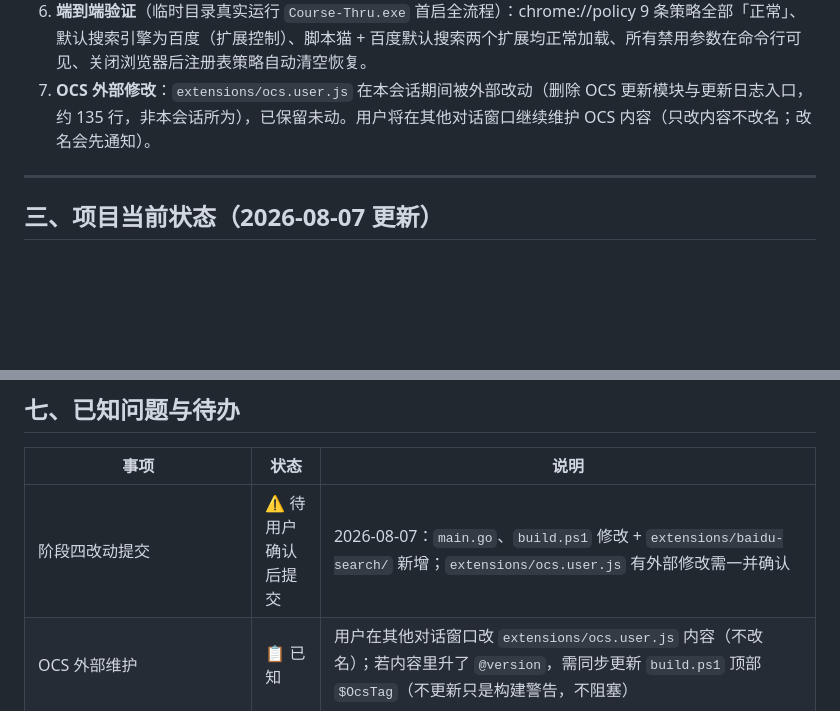
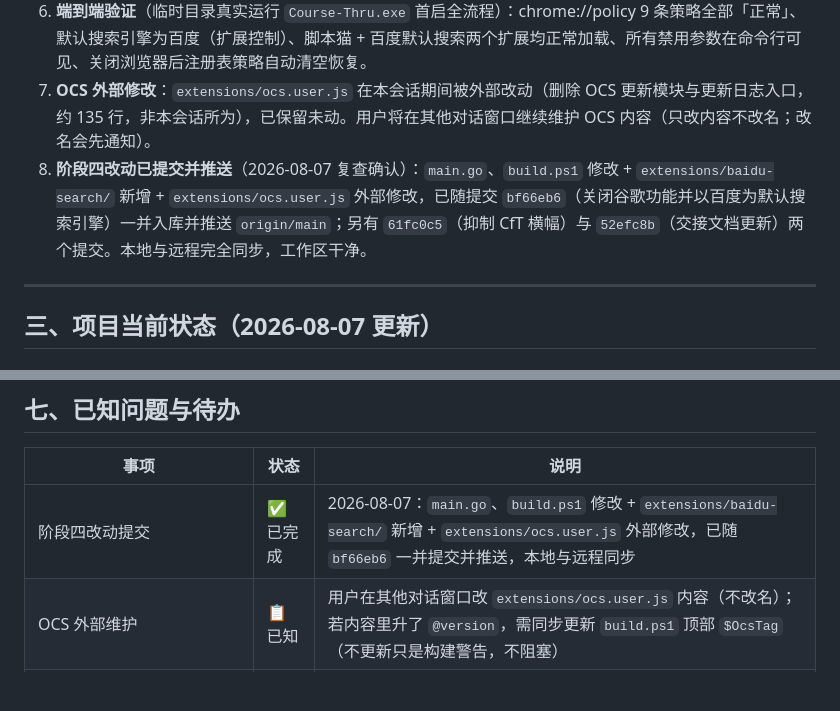
Before and after one commit to IceFireIcer/Course-Thru, a Markdown page: HANDOVER.md, 2 parts joined by grey strips. Rendered like a GitHub page; blank space fills up the shorter version.

```diff
--- a/HANDOVER.md
+++ b/HANDOVER.md
@@ -68,6 +68,7 @@
 5. **修复 `--load-extension` 多扩展 bug**：该开关是单值开关，重复传多个时 Chromium 只认最后一个 → 多个扩展必须用逗号合并为一个参数值（`--load-extension=a,b`）。此前只有 ScriptCat 单扩展未暴露，加入百度扩展后脚本猫不再加载，已修复并验证。
 6. **端到端验证**（临时目录真实运行 `Course-Thru.exe` 首启全流程）：chrome://policy 9 条策略全部「正常」、默认搜索引擎为百度（扩展控制）、脚本猫 + 百度默认搜索两个扩展均正常加载、所有禁用参数在命令行可见、关闭浏览器后注册表策略自动清空恢复。
 7. **OCS 外部修改**：`extensions/ocs.user.js` 在本会话期间被外部改动（删除 OCS 更新模块与更新日志入口，约 135 行，非本会话所为），已保留未动。用户将在其他对话窗口继续维护 OCS 内容（只改内容不改名；改名会先通知）。
+8. **阶段四改动已提交并推送**（2026-08-07 复查确认）：`main.go`、`build.ps1` 修改 + `extensions/baidu-search/` 新增 + `extensions/ocs.user.js` 外部修改，已随提交 `bf66eb6`（关闭谷歌功能并以百度为默认搜索引擎）一并入库并推送 `origin/main`；另有 `61fc0c5`（抑制 CfT 横幅）与 `52efc8b`（交接文档更新）两个提交。本地与远程完全同步，工作区干净。
 
 ---
 
@@ -223,7 +221,7 @@ Copy-Item -LiteralPath 'dist-installer\Course-ThruSetup.exe' -Destination 'Build
 
 | 事项 | 状态 | 说明 |
 |---|---|---|
-| 阶段四改动提交 | ⚠️ 待用户确认后提交 | 2026-08-07：`main.go`、`build.ps1` 修改 + `extensions/baidu-search/` 新增；`extensions/ocs.user.js` 有外部修改需一并确认 |
+| 阶段四改动提交 | ✅ 已完成 | 2026-08-07：`main.go`、`build.ps1` 修改 + `extensions/baidu-search/` 新增 + `extensions/ocs.user.js` 外部修改，已随 `bf66eb6` 一并提交并推送，本地与远程同步 |
 | OCS 外部维护 | 📋 已知 | 用户在其他对话窗口改 `extensions/ocs.user.js` 内容（不改名）；若内容里升了 `@version`，需同步更新 `build.ps1` 顶部 `$OcsTag`（不更新只是构建警告，不阻塞） |
 | `.claude/` 清理中断 | ⚠️ 待处理 | `find-skills` 访问被拒，技能内容大部分已删、剩空壳目录；用户已暂停清理，需决定恢复或彻底删除 |
 | `.tools/`、`.agents/`、`skills-lock.json` 是否清除 | ⚠️ 待用户决定 | 清理已叫停；`.tools` 为可重建缓存，`.agents`/`skills-lock.json` 由环境管理 |
```
Also changed, not shown: other parts of HANDOVER.md (+6 -9 lines).
